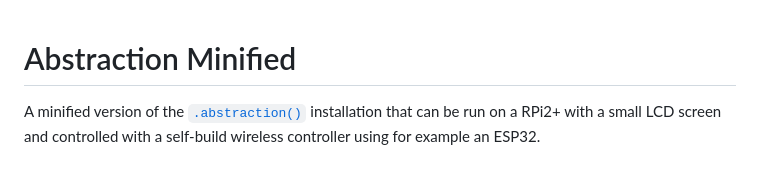
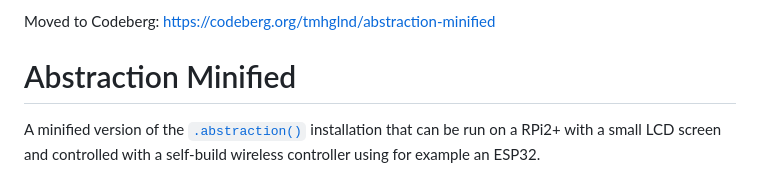
Before and after one commit to tmhglnd/abstraction-minified, a Markdown page: README.md, the part around the change. Rendered like a GitHub page.

Commit message:
moved to codeberg

```diff
--- a/README.md
+++ b/README.md
@@ -1,3 +1,5 @@
+Moved to Codeberg: https://codeberg.org/tmhglnd/abstraction-minified
+
 # Abstraction Minified
 
 A minified version of the [`.abstraction()`](https://github.com/tmhglnd/abstraction) installation that can be run on a RPi2+ with a small LCD screen and controlled with a self-build wireless controller using for example an ESP32.
```
